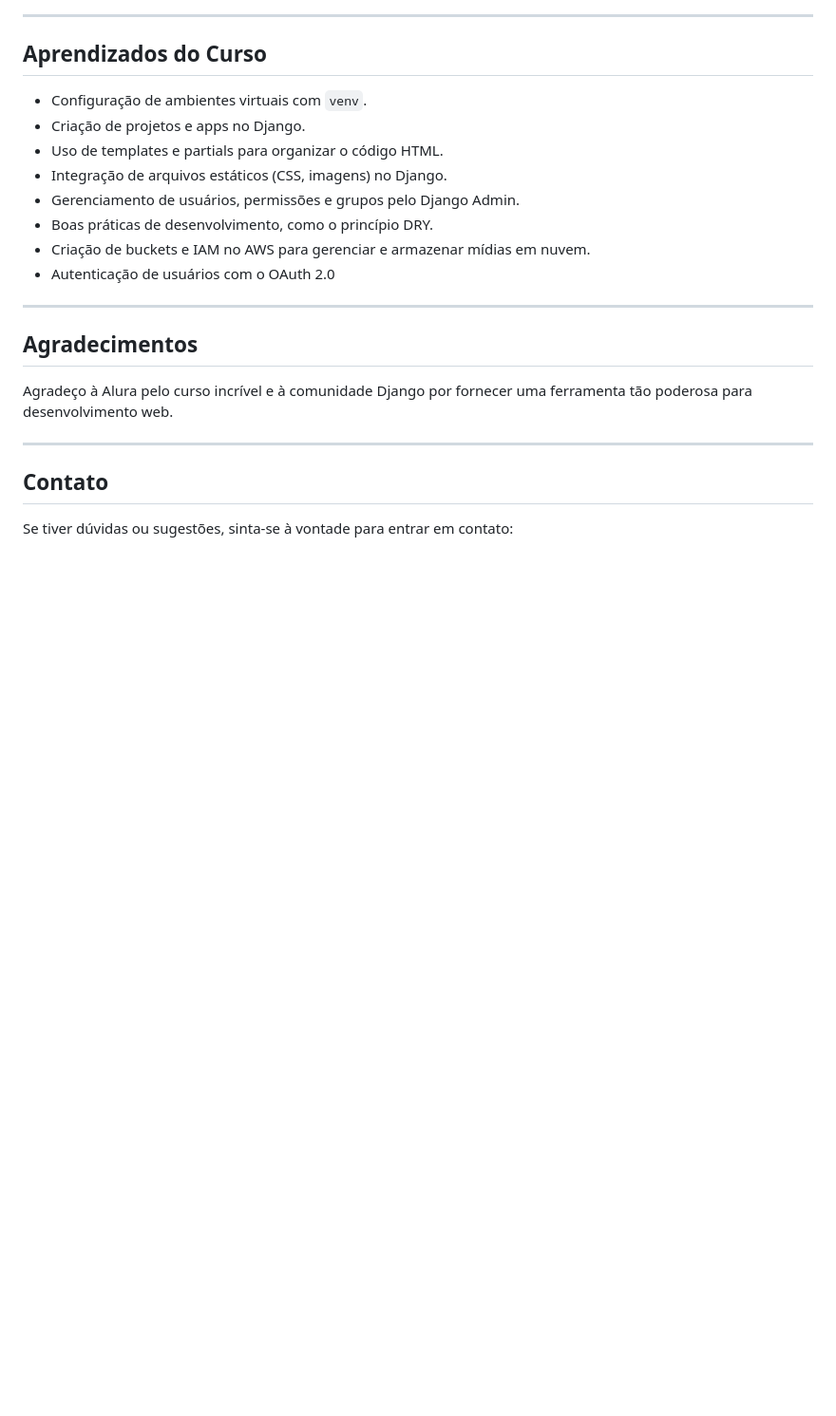
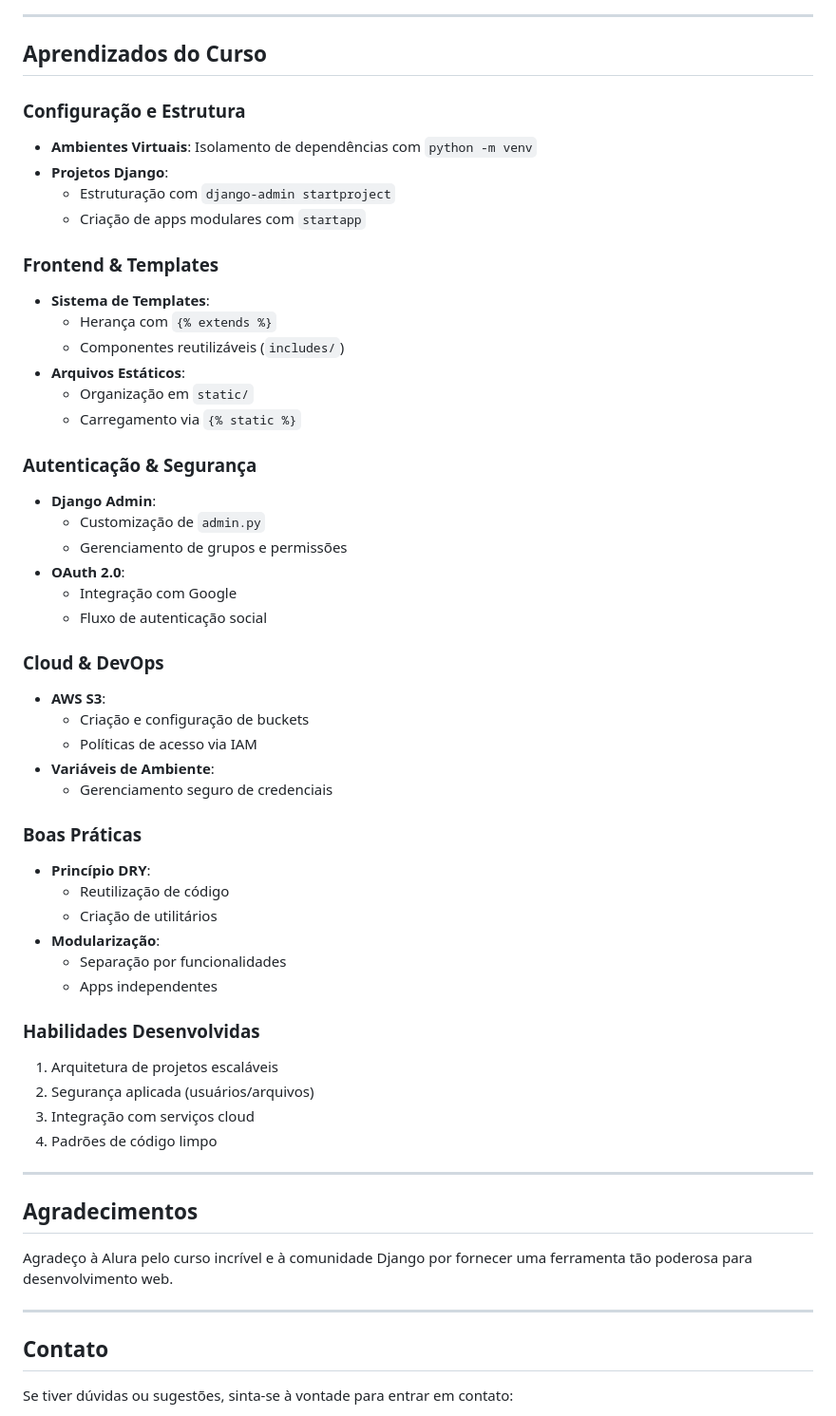
Before and after one commit to reulyson/alura-space, a Markdown page: README.md, the part around one of its changes. Shown at 95% size. Rendered like a GitHub page; blank space fills up the shorter version.

```diff
--- a/README.md
+++ b/README.md
@@ -259,14 +304,48 @@ Página de login com a possibilidade de acesso através da autenticação com o
 
 ## **Aprendizados do Curso**
 
-- Configuração de ambientes virtuais com `venv`.
-- Criação de projetos e apps no Django.
-- Uso de templates e partials para organizar o código HTML.
-- Integração de arquivos estáticos (CSS, imagens) no Django.
-- Gerenciamento de usuários, permissões e grupos pelo Django Admin.
-- Boas práticas de desenvolvimento, como o princípio DRY.
-- Criação de buckets e IAM no AWS para gerenciar e armazenar mídias em nuvem.
-- Autenticação de usuários com o OAuth 2.0
+### **Configuração e Estrutura**
+- **Ambientes Virtuais**: Isolamento de dependências com `python -m venv`
+- **Projetos Django**:
+  - Estruturação com `django-admin startproject`
+  - Criação de apps modulares com `startapp`
+
+### **Frontend & Templates**
+- **Sistema de Templates**:
+  - Herança com `{% extends %}`
+  - Componentes reutilizáveis (`includes/`)
+- **Arquivos Estáticos**:
+  - Organização em `static/`
+  - Carregamento via `{% static %}`
+
+### **Autenticação & Segurança**
+- **Django Admin**:
+  - Customização de `admin.py`
+  - Gerenciamento de grupos e permissões
+- **OAuth 2.0**:
+  - Integração com Google
+  - Fluxo de autenticação social
+
+### **Cloud & DevOps**
+- **AWS S3**:
+  - Criação e configuração de buckets
+  - Políticas de acesso via IAM
+- **Variáveis de Ambiente**:
+  - Gerenciamento seguro de credenciais
+
+### **Boas Práticas**
+- **Princípio DRY**:
+  - Reutilização de código
+  - Criação de utilitários
+- **Modularização**:
+  - Separação por funcionalidades
+  - Apps independentes
+
+### **Habilidades Desenvolvidas**
+1. Arquitetura de projetos escaláveis
+2. Segurança aplicada (usuários/arquivos)
+3. Integração com serviços cloud
+4. Padrões de código limpo
 
 ---
 
```
Also changed, not shown: other parts of README.md (+67 -22 lines).
